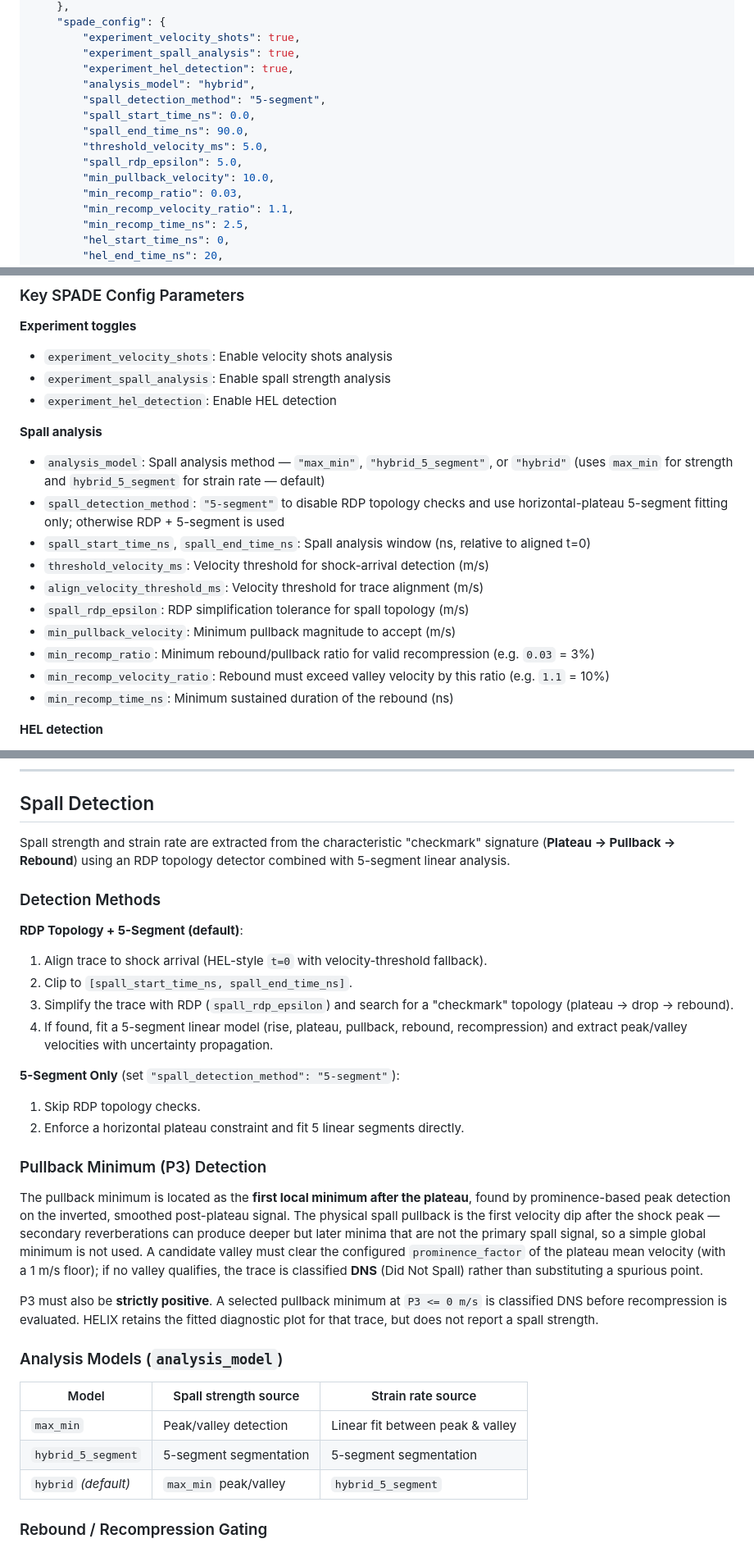
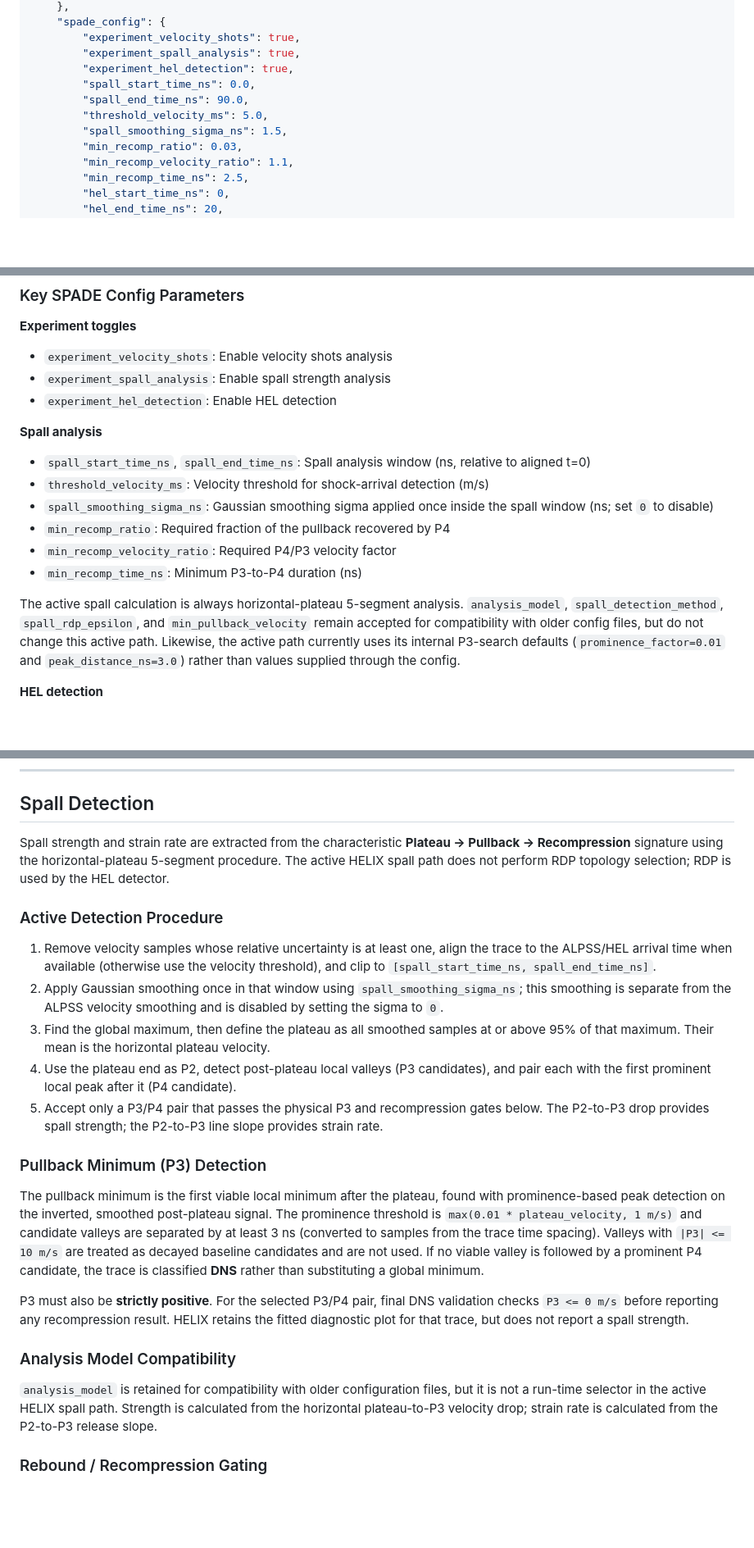
Before and after one commit to Piyushjhu/HELIX_Toolbox, a Markdown page: README.md, 3 parts joined by grey strips. Shown at 82% size. Drawn GitHub-style; blank space fills up the shorter version.

Commit message:
Align spall documentation with active pipeline

```diff
--- a/README.md
+++ b/README.md
@@ -515,13 +513,10 @@ The master config file (`helix_master_config.json`) contains three main sections
         "experiment_velocity_shots": true,
         "experiment_spall_analysis": true,
         "experiment_hel_detection": true,
-        "analysis_model": "hybrid",
-        "spall_detection_method": "5-segment",
         "spall_start_time_ns": 0.0,
         "spall_end_time_ns": 90.0,
         "threshold_velocity_ms": 5.0,
-        "spall_rdp_epsilon": 5.0,
-        "min_pullback_velocity": 10.0,
+        "spall_smoothing_sigma_ns": 1.5,
         "min_recomp_ratio": 0.03,
         "min_recomp_velocity_ratio": 1.1,
         "min_recomp_time_ns": 2.5,
@@ -587,16 +582,19 @@ GS/s. Set `smoothing_window_ns: null` to use `smoothing_window` directly.
 - `experiment_hel_detection`: Enable HEL detection
 
 **Spall analysis**
-- `analysis_model`: Spall analysis method — `"max_min"`, `"hybrid_5_segment"`, or `"hybrid"` (uses `max_min` for strength and `hybrid_5_segment` for strain rate — default)
-- `spall_detection_method`: `"5-segment"` to disable RDP topology checks and use horizontal-plateau 5-segment fitting only; otherwise RDP + 5-segment is used
 - `spall_start_time_ns`, `spall_end_time_ns`: Spall analysis window (ns, relative to aligned t=0)
 - `threshold_velocity_ms`: Velocity threshold for shock-arrival detection (m/s)
-- `align_velocity_threshold_ms`: Velocity threshold for trace alignment (m/s)
-- `spall_rdp_epsilon`: RDP simplification tolerance for spall topology (m/s)
-- `min_pullback_velocity`: Minimum pullback magnitude to accept (m/s)
-- `min_recomp_ratio`: Minimum rebound/pullback ratio for valid recompression (e.g. `0.03` = 3%)
-- `min_recomp_velocity_ratio`: Rebound must exceed valley velocity by this ratio (e.g. `1.1` = 10%)
-- `min_recomp_time_ns`: Minimum sustained duration of the rebound (ns)
+- `spall_smoothing_sigma_ns`: Gaussian smoothing sigma applied once inside the spall window (ns; set `0` to disable)
+- `min_recomp_ratio`: Required fraction of the pullback recovered by P4
+- `min_recomp_velocity_ratio`: Required P4/P3 velocity factor
+- `min_recomp_time_ns`: Minimum P3-to-P4 duration (ns)
+
+The active spall calculation is always horizontal-plateau 5-segment analysis.
+`analysis_model`, `spall_detection_method`, `spall_rdp_epsilon`, and
+`min_pullback_velocity` remain accepted for compatibility with older config
+files, but do not change this active path. Likewise, the active path currently
+uses its internal P3-search defaults (`prominence_factor=0.01` and
+`peak_distance_ns=3.0`) rather than values supplied through the config.
 
 **HEL detection**
 - `hel_start_time_ns`, `hel_end_time_ns`: HEL analysis window (ns, relative to aligned t=0)
@@ -1012,33 +1009,49 @@ Per-trace HEL detection plots are saved to the `SPADE_analysis/HEL_plots/` subfo
 
 ## Spall Detection
 
-Spall strength and strain rate are extracted from the characteristic "checkmark" signature (**Plateau → Pullback → Rebound**) using an RDP topology detector combined with 5-segment linear analysis.
+Spall strength and strain rate are extracted from the characteristic
+**Plateau → Pullback → Recompression** signature using the horizontal-plateau
+5-segment procedure. The active HELIX spall path does not perform RDP topology
+selection; RDP is used by the HEL detector.
 
-### Detection Methods
+### Active Detection Procedure
 
-**RDP Topology + 5-Segment (default)**:
-1. Align trace to shock arrival (HEL-style `t=0` with velocity-threshold fallback).
-2. Clip to `[spall_start_time_ns, spall_end_time_ns]`.
-3. Simplify the trace with RDP (`spall_rdp_epsilon`) and search for a "checkmark" topology (plateau → drop → rebound).
-4. If found, fit a 5-segment linear model (rise, plateau, pullback, rebound, recompression) and extract peak/valley velocities with uncertainty propagation.
-
-**5-Segment Only** (set `"spall_detection_method": "5-segment"`):
-1. Skip RDP topology checks.
-2. Enforce a horizontal plateau constraint and fit 5 linear segments directly.
+1. Remove velocity samples whose relative uncertainty is at least one, align the
+   trace to the ALPSS/HEL arrival time when available (otherwise use the velocity
+   threshold), and clip to `[spall_start_time_ns, spall_end_time_ns]`.
+2. Apply Gaussian smoothing once in that window using
+   `spall_smoothing_sigma_ns`; this smoothing is separate from the ALPSS velocity
+   smoothing and is disabled by setting the sigma to `0`.
+3. Find the global maximum, then define the plateau as all smoothed samples at or
+   above 95% of that maximum. Their mean is the horizontal plateau velocity.
+4. Use the plateau end as P2, detect post-plateau local valleys (P3 candidates),
+   and pair each with the first prominent local peak after it (P4 candidate).
+5. Accept only a P3/P4 pair that passes the physical P3 and recompression gates
+   below. The P2-to-P3 drop provides spall strength; the P2-to-P3 line slope
+   provides strain rate.
 
 ### Pullback Minimum (P3) Detection
 
-The pullback minimum is located as the **first local minimum after the plateau**, found by prominence-based peak detection on the inverted, smoothed post-plateau signal. The physical spall pullback is the first velocity dip after the shock peak — secondary reverberations can produce deeper but later minima that are not the primary spall signal, so a simple global minimum is not used. A candidate valley must clear the configured `prominence_factor` of the plateau mean velocity (with a 1 m/s floor); if no valley qualifies, the trace is classified **DNS** (Did Not Spall) rather than substituting a spurious point.
+The pullback minimum is the first viable local minimum after the plateau, found
+with prominence-based peak detection on the inverted, smoothed post-plateau
+signal. The prominence threshold is `max(0.01 * plateau_velocity, 1 m/s)` and
+candidate valleys are separated by at least 3 ns (converted to samples from the
+trace time spacing). Valleys with `|P3| <= 10 m/s` are treated as decayed
+baseline candidates and are not used. If no viable valley is followed by a
+prominent P4 candidate, the trace is classified **DNS** rather than substituting
+a global minimum.
 
-P3 must also be **strictly positive**. A selected pullback minimum at `P3 <= 0 m/s` is classified DNS before recompression is evaluated. HELIX retains the fitted diagnostic plot for that trace, but does not report a spall strength.
+P3 must also be **strictly positive**. For the selected P3/P4 pair, final DNS
+validation checks `P3 <= 0 m/s` before reporting any recompression result.
+HELIX retains the fitted diagnostic plot for that trace, but does not report a
+spall strength.
 
-### Analysis Models (`analysis_model`)
+### Analysis Model Compatibility
 
-| Model | Spall strength source | Strain rate source |
-|-------|----------------------|--------------------|
-| `max_min` | Peak/valley detection | Linear fit between peak & valley |
-| `hybrid_5_segment` | 5-segment segmentation | 5-segment segmentation |
-| `hybrid` *(default)* | `max_min` peak/valley | `hybrid_5_segment` |
+`analysis_model` is retained for compatibility with older configuration files,
+but it is not a run-time selector in the active HELIX spall path. Strength is
+calculated from the horizontal plateau-to-P3 velocity drop; strain rate is
+calculated from the P2-to-P3 release slope.
 
 ### Rebound / Recompression Gating
 
```
Also changed, not shown: other parts of README.md (+6 -12 lines).
